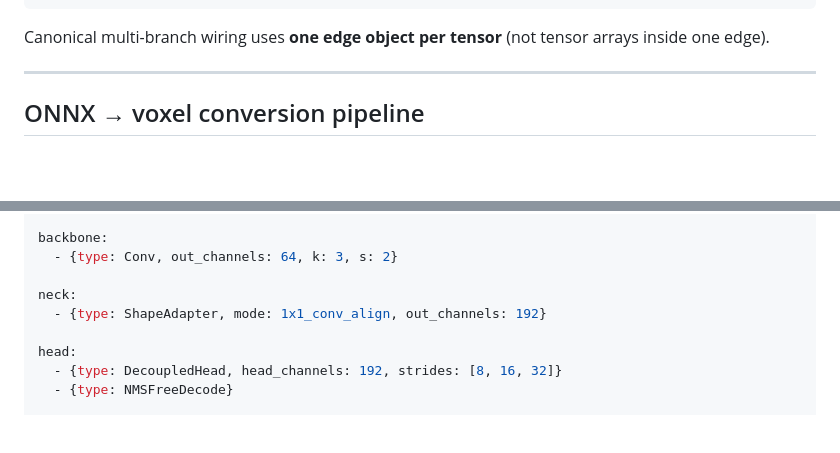
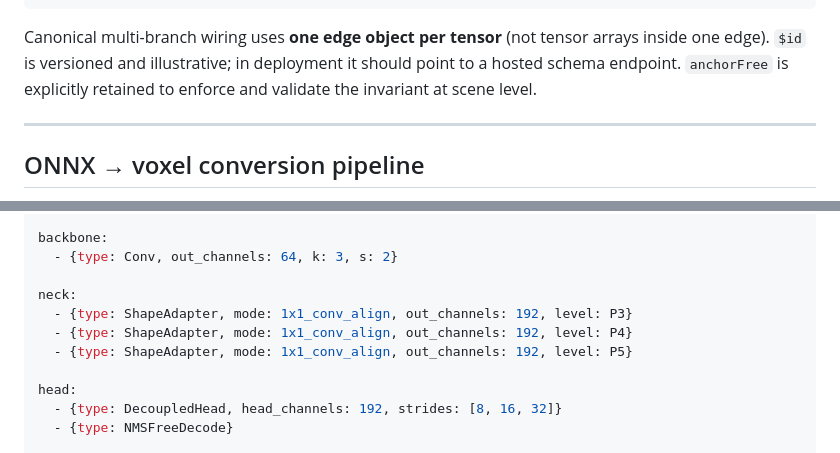
Before and after one commit to hackolite/CVCRAFT, a Markdown page: README.md, 2 parts joined by grey strips. GitHub-like rendering; blank space fills up the shorter version.

Commit message:
Align YAML example with multi-adapter repair output

````diff
--- a/README.md
+++ b/README.md
@@ -228,6 +228,8 @@ Supported families:
 ```
 
 Canonical multi-branch wiring uses **one edge object per tensor** (not tensor arrays inside one edge).
+`$id` is versioned and illustrative; in deployment it should point to a hosted schema endpoint.
+`anchorFree` is explicitly retained to enforce and validate the invariant at scene level.
 
 ---
 
@@ -354,7 +356,9 @@ backbone:
   - {type: Conv, out_channels: 64, k: 3, s: 2}
 
 neck:
-  - {type: ShapeAdapter, mode: 1x1_conv_align, out_channels: 192}
+  - {type: ShapeAdapter, mode: 1x1_conv_align, out_channels: 192, level: P3}
+  - {type: ShapeAdapter, mode: 1x1_conv_align, out_channels: 192, level: P4}
+  - {type: ShapeAdapter, mode: 1x1_conv_align, out_channels: 192, level: P5}
 
 head:
   - {type: DecoupledHead, head_channels: 192, strides: [8, 16, 32]}
````
